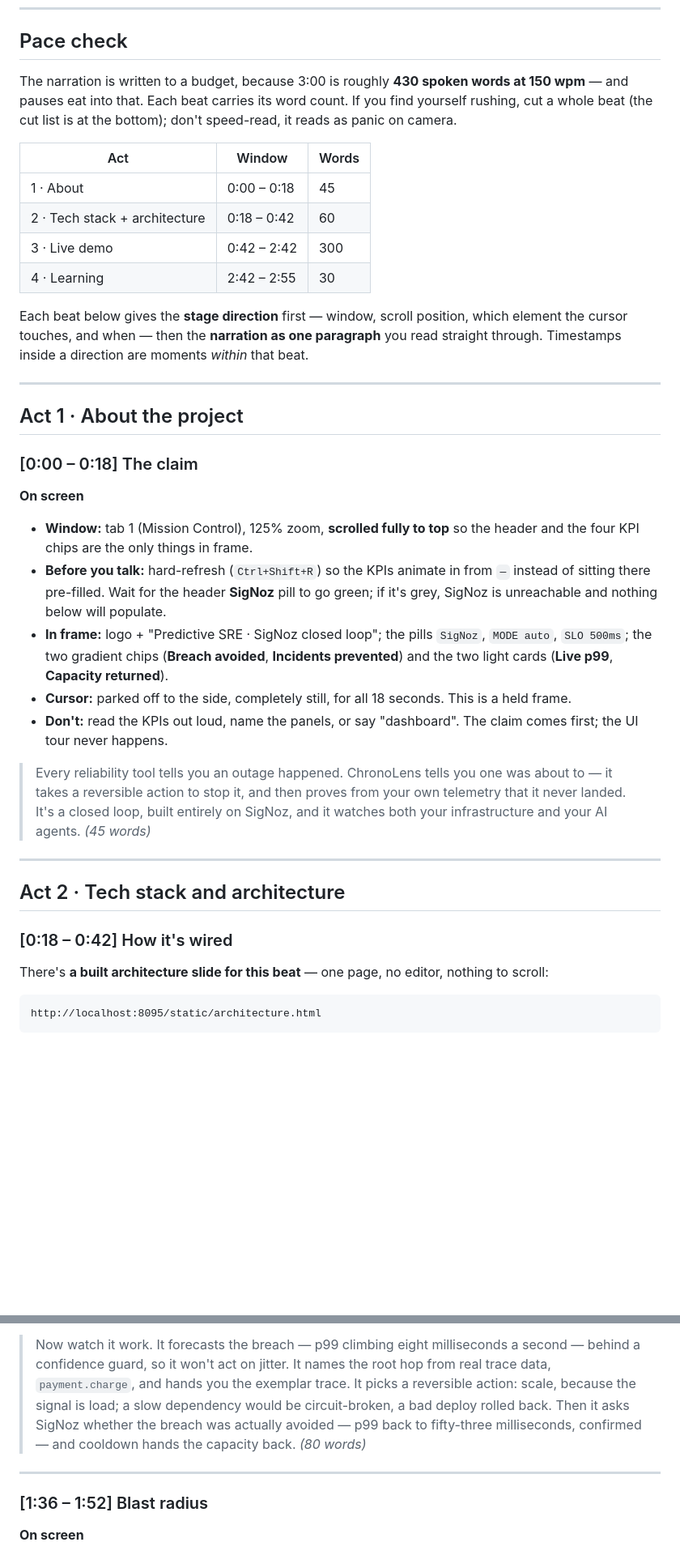
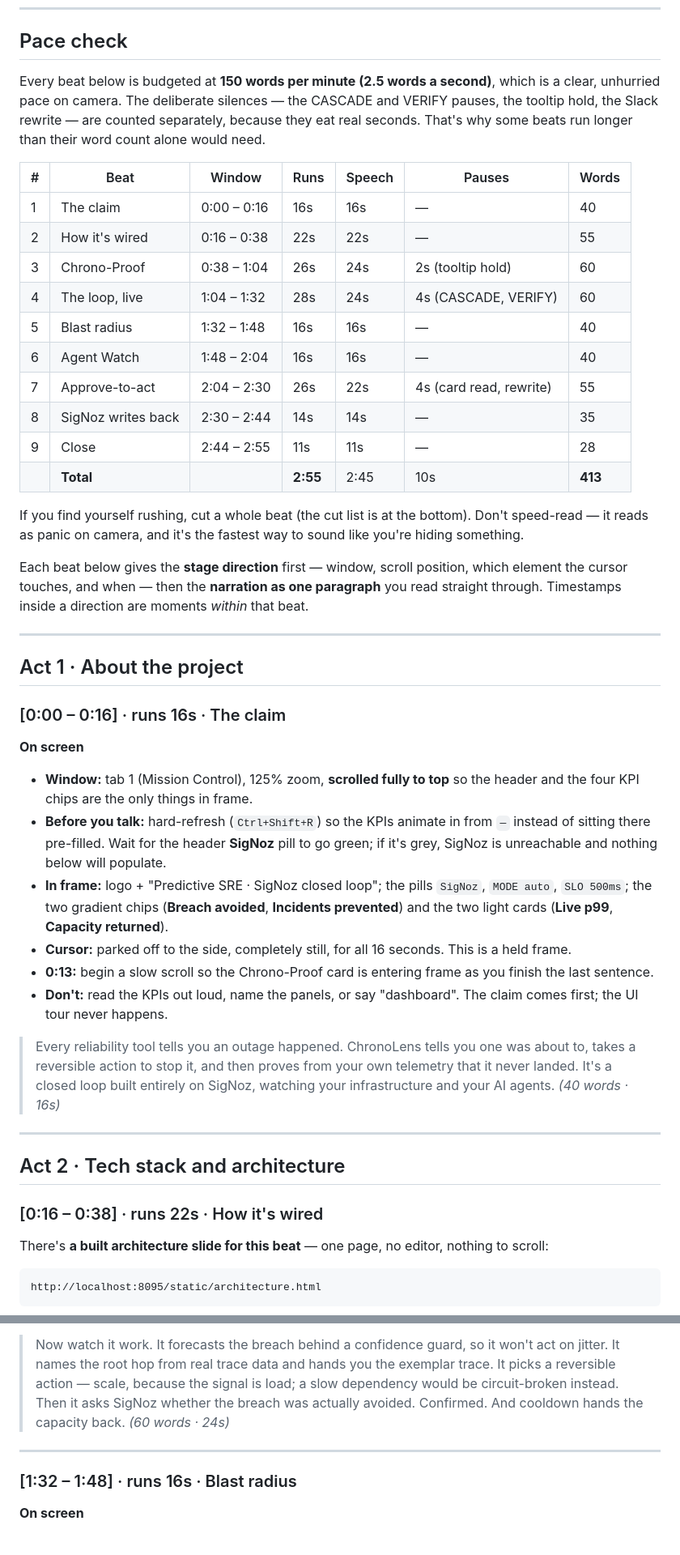
Before and after one commit to greninja-op/ChronoLens, a Markdown page: docs/DEMO-SCRIPT.md, 2 parts joined by grey strips. Shown at 81% size. GitHub-like rendering; blank space fills up the shorter version.

```diff
--- a/docs/DEMO-SCRIPT.md
+++ b/docs/DEMO-SCRIPT.md
@@ -74,16 +74,26 @@ This is the beat most likely to fail on camera, so set it up first and test it.
 
 ## Pace check
 
-The narration is written to a budget, because 3:00 is roughly **430 spoken words at 150 wpm** —
-and pauses eat into that. Each beat carries its word count. If you find yourself rushing, cut a
-whole beat (the cut list is at the bottom); don't speed-read, it reads as panic on camera.
+Every beat below is budgeted at **150 words per minute (2.5 words a second)**, which is a clear,
+unhurried pace on camera. The deliberate silences — the CASCADE and VERIFY pauses, the tooltip hold,
+the Slack rewrite — are counted separately, because they eat real seconds. That's why some beats run
+longer than their word count alone would need.
 
-| Act | Window | Words |
-|---|---|---|
-| 1 · About | 0:00 – 0:18 | 45 |
-| 2 · Tech stack + architecture | 0:18 – 0:42 | 60 |
-| 3 · Live demo | 0:42 – 2:42 | 300 |
-| 4 · Learning | 2:42 – 2:55 | 30 |
+| # | Beat | Window | Runs | Speech | Pauses | Words |
+|---|---|---|---|---|---|---|
+| 1 | The claim | 0:00 – 0:16 | 16s | 16s | — | 40 |
+| 2 | How it's wired | 0:16 – 0:38 | 22s | 22s | — | 55 |
+| 3 | Chrono-Proof | 0:38 – 1:04 | 26s | 24s | 2s (tooltip hold) | 60 |
+| 4 | The loop, live | 1:04 – 1:32 | 28s | 24s | 4s (CASCADE, VERIFY) | 60 |
+| 5 | Blast radius | 1:32 – 1:48 | 16s | 16s | — | 40 |
+| 6 | Agent Watch | 1:48 – 2:04 | 16s | 16s | — | 40 |
+| 7 | Approve-to-act | 2:04 – 2:30 | 26s | 22s | 4s (card read, rewrite) | 55 |
+| 8 | SigNoz writes back | 2:30 – 2:44 | 14s | 14s | — | 35 |
+| 9 | Close | 2:44 – 2:55 | 11s | 11s | — | 28 |
+| | **Total** | | **2:55** | 2:45 | 10s | **413** |
+
+If you find yourself rushing, cut a whole beat (the cut list is at the bottom). Don't speed-read —
+it reads as panic on camera, and it's the fastest way to sound like you're hiding something.
 
 Each beat below gives the **stage direction** first — window, scroll position, which element the
 cursor touches, and when — then the **narration as one paragraph** you read straight through.
@@ -93,7 +103,7 @@ Timestamps inside a direction are moments *within* that beat.
 
 ## Act 1 · About the project
 
-### [0:00 – 0:18] The claim
+### [0:00 – 0:16] · runs 16s · The claim
 
 **On screen**
 
@@ -105,20 +115,22 @@ Timestamps inside a direction are moments *within* that beat.
 - **In frame:** logo + "Predictive SRE · SigNoz closed loop"; the pills `SigNoz`, `MODE auto`,
   `SLO 500ms`; the two gradient chips (**Breach avoided**, **Incidents prevented**) and the two
   light cards (**Live p99**, **Capacity returned**).
-- **Cursor:** parked off to the side, completely still, for all 18 seconds. This is a held frame.
+- **Cursor:** parked off to the side, completely still, for all 16 seconds. This is a held frame.
+- **0:13:** begin a slow scroll so the Chrono-Proof card is entering frame as you finish the last
+  sentence.
 - **Don't:** read the KPIs out loud, name the panels, or say "dashboard". The claim comes first;
   the UI tour never happens.
 
-> Every reliability tool tells you an outage happened. ChronoLens tells you one was about to — it
-> takes a reversible action to stop it, and then proves from your own telemetry that it never
-> landed. It's a closed loop, built entirely on SigNoz, and it watches both your infrastructure
-> and your AI agents. *(45 words)*
+> Every reliability tool tells you an outage happened. ChronoLens tells you one was about to, takes a
+> reversible action to stop it, and then proves from your own telemetry that it never landed. It's a
+> closed loop built entirely on SigNoz, watching your infrastructure and your AI agents.
+> *(40 words · 16s)*
 
 ---
 
 ## Act 2 · Tech stack and architecture
 
-### [0:18 – 0:42] How it's wired
+### [0:16 – 0:38] · runs 22s · How it's wired
 
 There's **a built architecture slide for this beat** — one page, no editor, nothing to scroll:
 
@@ -215,16 +227,15 @@ fiddliest thing in this script.
 - **Don't:** click **Run baseline (no fix)** or **Reset**. Baseline re-runs the whole thing and
   costs you 40 seconds.
 
-> Now watch it work. It forecasts the breach — p99 climbing eight milliseconds a second — behind a
-> confidence guard, so it won't act on jitter. It names the root hop from real trace data,
-> `payment.charge`, and hands you the exemplar trace. It picks a reversible action: scale, because
-> the signal is load; a slow dependency would be circuit-broken, a bad deploy rolled back. Then it
-> asks SigNoz whether the breach was actually avoided — p99 back to fifty-three milliseconds,
-> confirmed — and cooldown hands the capacity back. *(80 words)*
+> Now watch it work. It forecasts the breach behind a confidence guard, so it won't act on jitter. It
+> names the root hop from real trace data and hands you the exemplar trace. It picks a reversible
+> action — scale, because the signal is load; a slow dependency would be circuit-broken instead. Then
+> it asks SigNoz whether the breach was actually avoided. Confirmed. And cooldown hands the capacity
+> back. *(60 words · 24s)*
 
 ---
 
-### [1:36 – 1:52] Blast radius
+### [1:32 – 1:48] · runs 16s · Blast radius
 
 **On screen**
 
```
Also changed, not shown: other parts of docs/DEMO-SCRIPT.md (+54 -55 lines).
